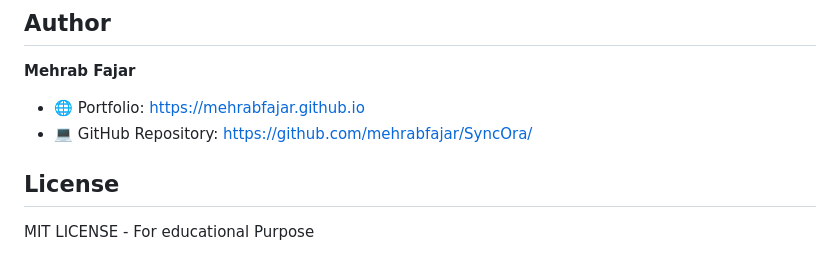
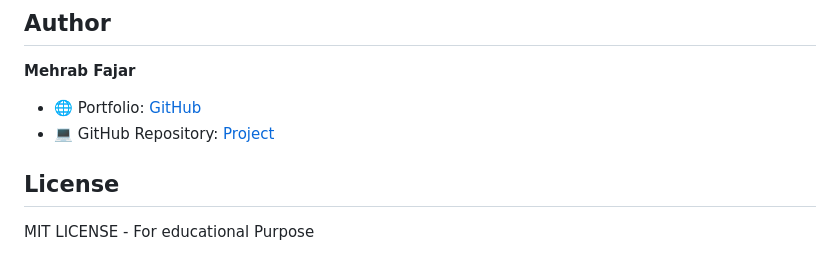
Before and after one commit to mehrabfajar/mehrabfajar.github.io, a Markdown page: projects/SyncOra/index.md, the part around the change. Drawn GitHub-style.

```diff
--- a/projects/SyncOra/index.md
+++ b/projects/SyncOra/index.md
@@ -168,8 +168,8 @@ Final Notes:
 
 **Mehrab Fajar**
 
-- 🌐 Portfolio: https://mehrabfajar.github.io
-- 💻 GitHub Repository: https://github.com/mehrabfajar/SyncOra/
+- 🌐 Portfolio: [GitHub](https://mehrabfajar.github.io/)
+- 💻 GitHub Repository: [Project](https://github.com/mehrabfajar/SyncOra/)
 
 
 ## License
```
